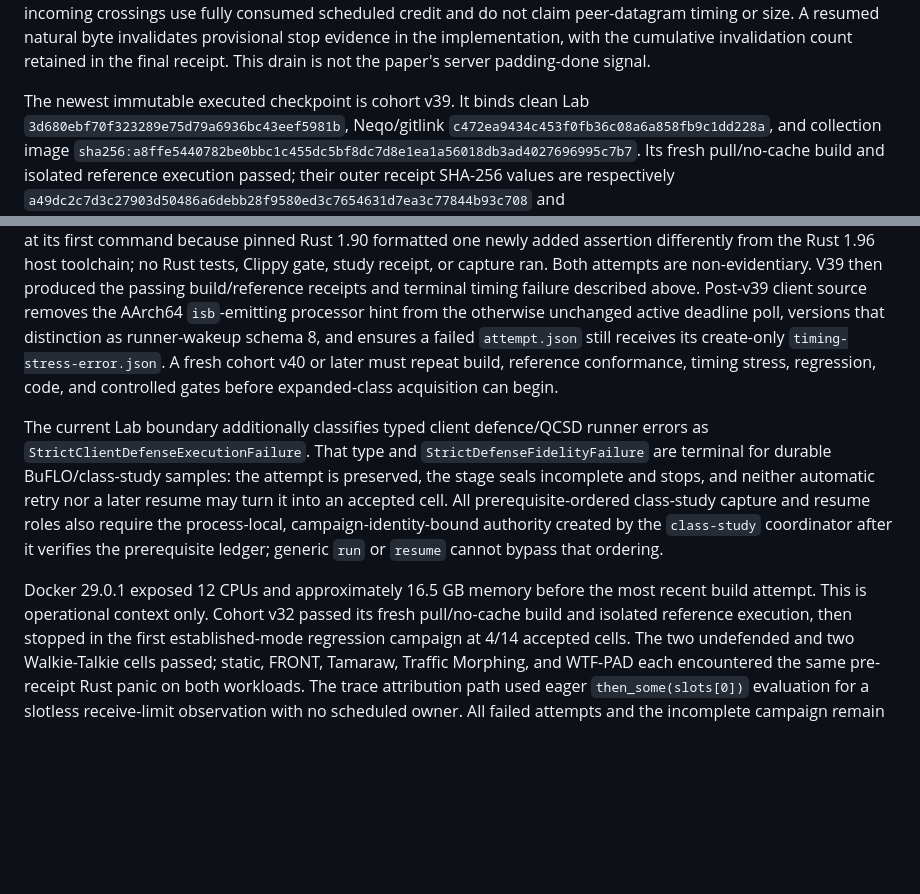
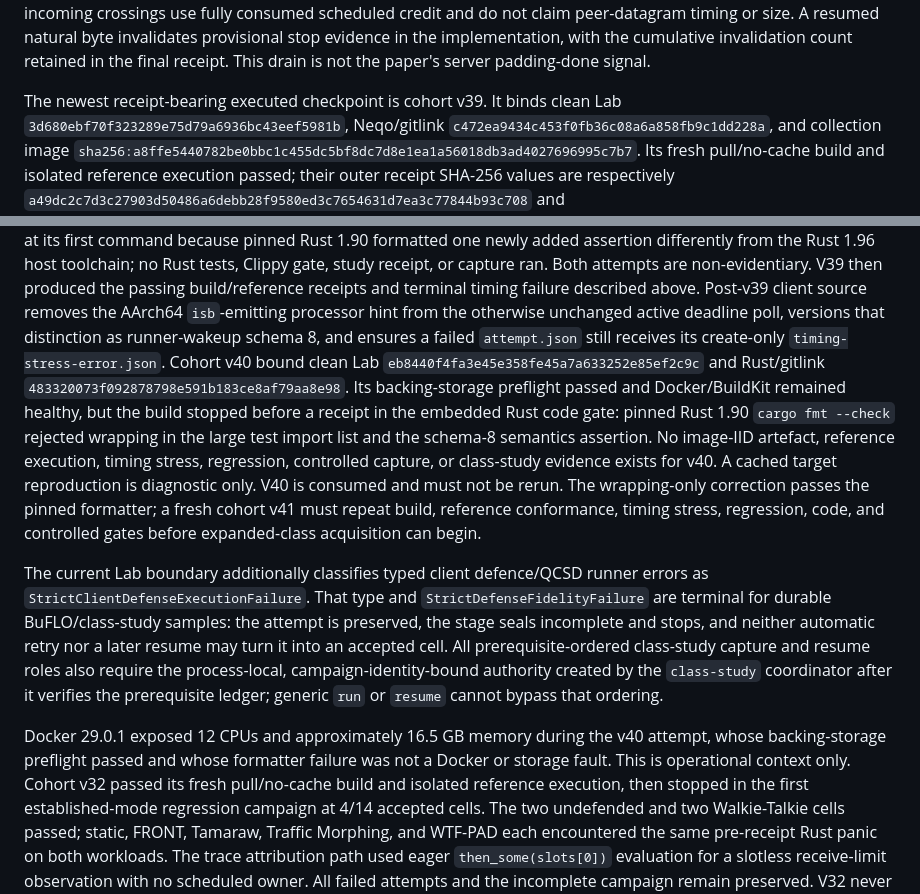
Before and after one commit to kaisequeira/neqo-qcsd-lab, a Markdown page: README.md, 2 parts joined by grey strips. Drawn GitHub-style; blank space fills up the shorter version.

Commit message:
Record v40 formatter gate failure

```diff
--- a/README.md
+++ b/README.md
@@ -118,7 +118,7 @@ natural byte invalidates provisional stop evidence in the implementation, with
 the cumulative invalidation count retained in the final receipt.  This drain
 is not the paper's server padding-done signal.
 
-The newest immutable executed checkpoint is cohort v39. It binds clean Lab
+The newest receipt-bearing executed checkpoint is cohort v39. It binds clean Lab
 `3d680ebf70f323289e75d79a6936bc43eef5981b`, Neqo/gitlink
 `c472ea9434c453f0fb36c08a6a858fb9c1dd228a`, and collection image
 `sha256:a8ffe5440782be0bbc1c455dc5bf8dc7d8e1ea1a56018db3ad4027696995c7b7`.
@@ -173,9 +173,18 @@ receipts and terminal timing failure described above. Post-v39 client source
 removes the AArch64 `isb`-emitting processor hint from the otherwise unchanged
 active deadline poll, versions that distinction as runner-wakeup schema 8,
 and ensures a failed `attempt.json` still receives its create-only
-`timing-stress-error.json`. A fresh cohort v40 or later must repeat build,
-reference conformance, timing stress, regression, code, and controlled gates
-before expanded-class acquisition can begin.
+`timing-stress-error.json`. Cohort v40 bound clean Lab
+`eb8440f4fa3e45e358fe45a7a633252e85ef2c9c` and Rust/gitlink
+`483320073f092878798e591b183ce8af79aa8e98`. Its backing-storage preflight
+passed and Docker/BuildKit remained healthy, but the build stopped before a
+receipt in the embedded Rust code gate: pinned Rust 1.90 `cargo fmt --check`
+rejected wrapping in the large test import list and the schema-8 semantics
+assertion. No image-IID artefact, reference execution, timing stress,
+regression, controlled capture, or class-study evidence exists for v40. A
+cached target reproduction is diagnostic only. V40 is consumed and must not
+be rerun. The wrapping-only correction passes the pinned formatter; a fresh
+cohort v41 must repeat build, reference conformance, timing stress, regression,
+code, and controlled gates before expanded-class acquisition can begin.
 
 The current Lab boundary additionally classifies typed client defence/QCSD
 runner errors as `StrictClientDefenseExecutionFailure`. That type and
@@ -187,8 +196,10 @@ process-local, campaign-identity-bound authority created by the `class-study`
 coordinator after it verifies the prerequisite ledger; generic `run` or
 `resume` cannot bypass that ordering.
 
-Docker 29.0.1 exposed 12 CPUs and approximately 16.5 GB memory before the most
-recent build attempt. This is operational context only. Cohort v32 passed its
+Docker 29.0.1 exposed 12 CPUs and approximately 16.5 GB memory during the v40
+attempt, whose backing-storage preflight passed and whose formatter failure
+was not a Docker or storage fault. This is operational context only. Cohort
+v32 passed its
 fresh pull/no-cache build and isolated reference execution, then stopped in the
 first established-mode regression campaign at 4/14 accepted cells. The two
 undefended and two Walkie-Talkie cells passed; static, FRONT, Tamaraw, Traffic
```
